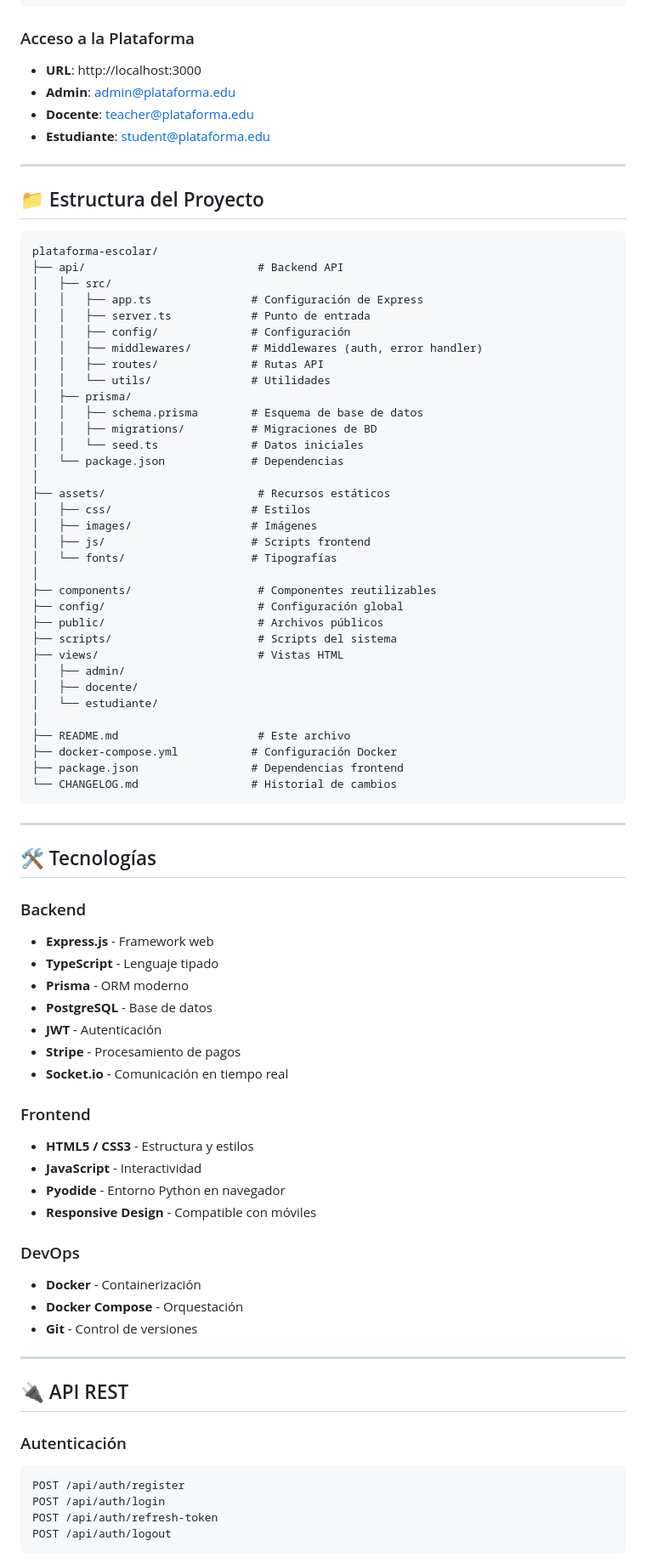
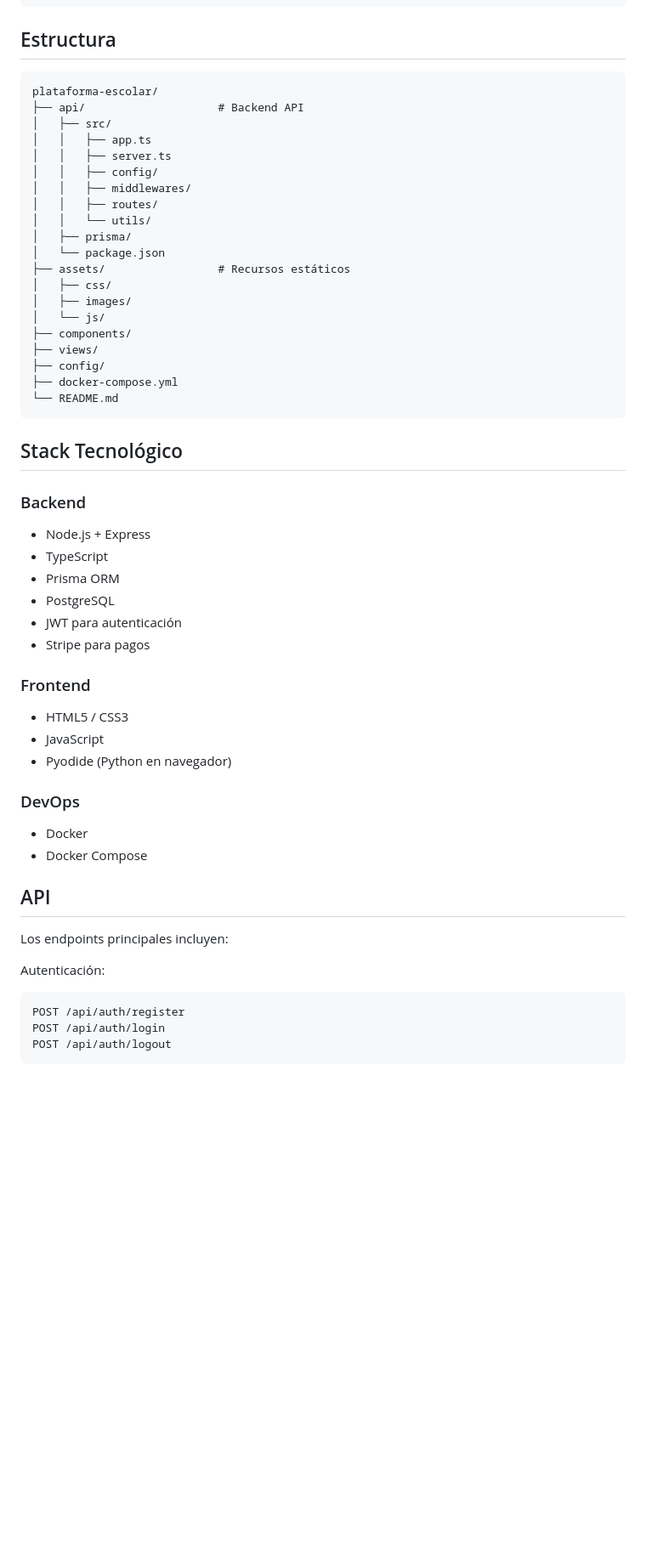
Before and after one commit to Diego558-coder/Plataforma_Para_Colegios, a Markdown page: README.md, the part around one of its changes. Shown at 85% size. GitHub-like rendering; blank space fills up the shorter version.

Commit message:
refactor: Simplify README - remove excessive emojis and make it more natural

````diff
--- a/README.md
+++ b/README.md
@@ -172,88 +108,58 @@ npm run build
 npm start
 ```
 
-### Acceso a la Plataforma
-
-- **URL**: http://localhost:3000
-- **Admin**: admin@plataforma.edu
-- **Docente**: teacher@plataforma.edu
-- **Estudiante**: student@plataforma.edu
-
----
-
-## 📁 Estructura del Proyecto
+## Estructura
 
 ```
 plataforma-escolar/
-├── api/                          # Backend API
+├── api/                    # Backend API
 │   ├── src/
-│   │   ├── app.ts               # Configuración de Express
-│   │   ├── server.ts            # Punto de entrada
-│   │   ├── config/              # Configuración
-│   │   ├── middlewares/         # Middlewares (auth, error handler)
-│   │   ├── routes/              # Rutas API
-│   │   └── utils/               # Utilidades
+│   │   ├── app.ts
+│   │   ├── server.ts
+│   │   ├── config/
+│   │   ├── middlewares/
+│   │   ├── routes/
+│   │   └── utils/
 │   ├── prisma/
-│   │   ├── schema.prisma        # Esquema de base de datos
-│   │   ├── migrations/          # Migraciones de BD
-│   │   └── seed.ts              # Datos iniciales
-│   └── package.json             # Dependencias
-│
-├── assets/                       # Recursos estáticos
-│   ├── css/                     # Estilos
-│   ├── images/                  # Imágenes
-│   ├── js/                      # Scripts frontend
-│   └── fonts/                   # Tipografías
-│
-├── components/                   # Componentes reutilizables
-├── config/                       # Configuración global
-├── public/                       # Archivos públicos
-├── scripts/                      # Scripts del sistema
-├── views/                        # Vistas HTML
-│   ├── admin/
-│   ├── docente/
-│   └── estudiante/
-│
-├── README.md                     # Este archivo
-├── docker-compose.yml           # Configuración Docker
-├── package.json                 # Dependencias frontend
-└── CHANGELOG.md                 # Historial de cambios
+│   └── package.json
+├── assets/                 # Recursos estáticos
+│   ├── css/
+│   ├── images/
+│   └── js/
+├── components/
+├── views/
+├── config/
+├── docker-compose.yml
+└── README.md
 ```
 
----
-
-## 🛠️ Tecnologías
+## Stack Tecnológico
 
 ### Backend
-- **Express.js** - Framework web
-- **TypeScript** - Lenguaje tipado
-- **Prisma** - ORM moderno
-- **PostgreSQL** - Base de datos
-- **JWT** - Autenticación
-- **Stripe** - Procesamiento de pagos
-- **Socket.io** - Comunicación en tiempo real
+- Node.js + Express
+- TypeScript
+- Prisma ORM
+- PostgreSQL
+- JWT para autenticación
+- Stripe para pagos
 
 ### Frontend
-- **HTML5 / CSS3** - Estructura y estilos
-- **JavaScript** - Interactividad
-- **Pyodide** - Entorno Python en navegador
-- **Responsive Design** - Compatible con móviles
+- HTML5 / CSS3
+- JavaScript
+- Pyodide (Python en navegador)
 
 ### DevOps
-- **Docker** - Containerización
-- **Docker Compose** - Orquestación
-- **Git** - Control de versiones
+- Docker
+- Docker Compose
 
----
+## API
 
-## 🔌 API REST
+Los endpoints principales incluyen:
 
-### Autenticación
-
-```bash
+Autenticación:
+```
 POST /api/auth/register
 POST /api/auth/login
-POST /api/auth/refresh-token
 POST /api/auth/logout
 ```
 
````
Also changed, not shown: other parts of README.md (+81 -189 lines).
